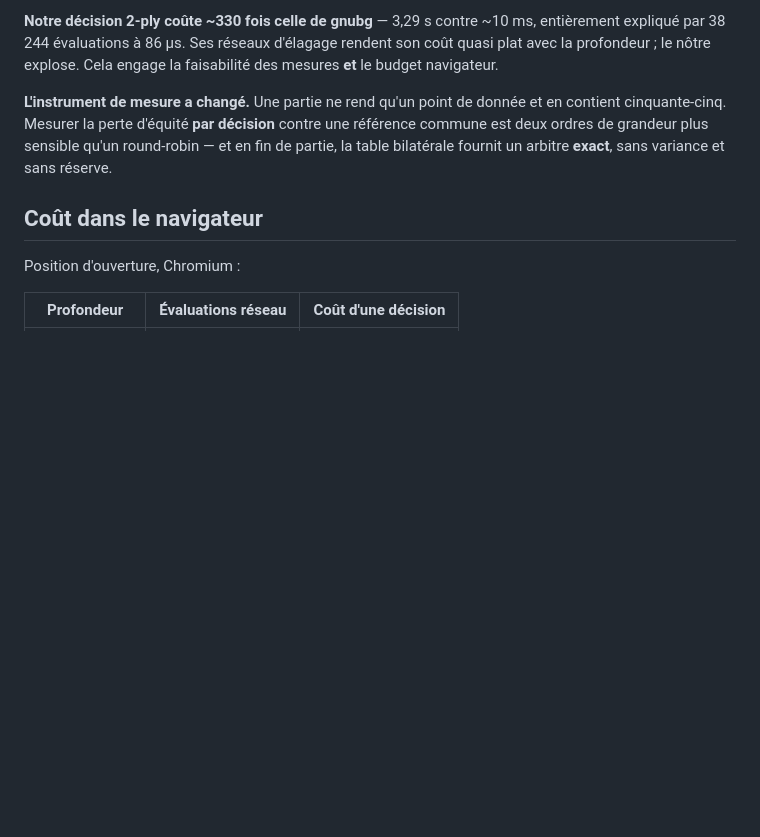
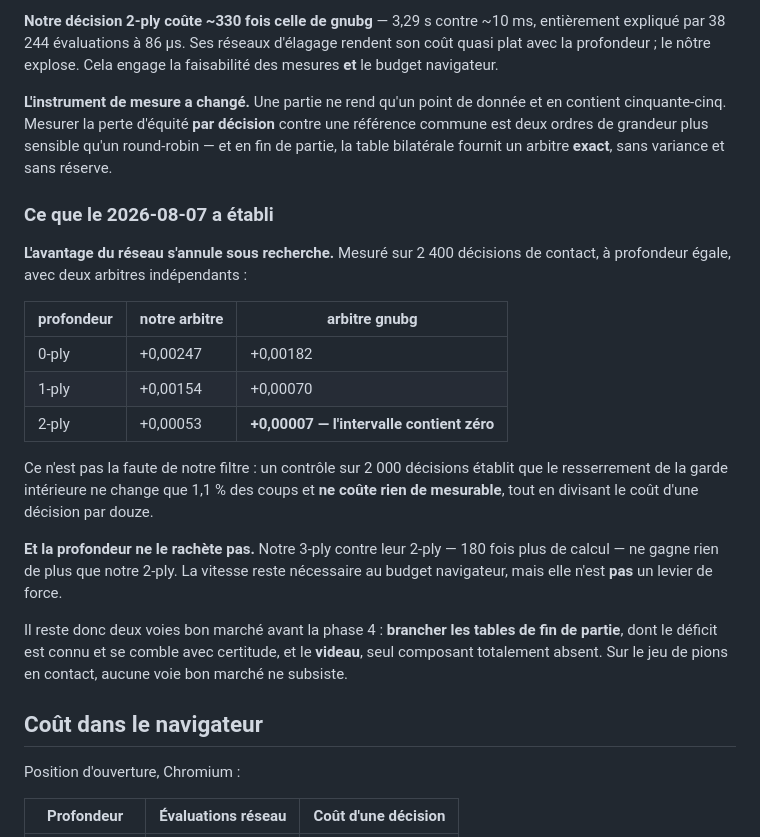
Before and after one commit to kevung/gammonNet, a Markdown page: README.md, the part around one of its changes. Drawn GitHub-style; blank space fills up the shorter version.

```diff
--- a/README.md
+++ b/README.md
@@ -68,6 +68,29 @@ cinquante-cinq. Mesurer la perte d'équité **par décision** contre une référ
 ordres de grandeur plus sensible qu'un round-robin — et en fin de partie, la table bilatérale
 fournit un arbitre **exact**, sans variance et sans réserve.
 
+### Ce que le 2026-08-07 a établi
+
+**L'avantage du réseau s'annule sous recherche.** Mesuré sur 2 400 décisions de contact, à
+profondeur égale, avec deux arbitres indépendants :
+
+| profondeur | notre arbitre | arbitre gnubg |
+|---|---|---|
+| 0-ply | +0,00247 | +0,00182 |
+| 1-ply | +0,00154 | +0,00070 |
+| 2-ply | +0,00053 | **+0,00007 — l'intervalle contient zéro** |
+
+Ce n'est pas la faute de notre filtre : un contrôle sur 2 000 décisions établit que le resserrement
+de la garde intérieure ne change que 1,1 % des coups et **ne coûte rien de mesurable**, tout en
+divisant le coût d'une décision par douze.
+
+**Et la profondeur ne le rachète pas.** Notre 3-ply contre leur 2-ply — 180 fois plus de calcul —
+ne gagne rien de plus que notre 2-ply. La vitesse reste nécessaire au budget navigateur, mais elle
+n'est **pas** un levier de force.
+
+Il reste donc deux voies bon marché avant la phase 4 : **brancher les tables de fin de partie**,
+dont le déficit est connu et se comble avec certitude, et le **videau**, seul composant totalement
+absent. Sur le jeu de pions en contact, aucune voie bon marché ne subsiste.
+
 ## Coût dans le navigateur
 
 Position d'ouverture, Chromium :
```
Also changed, not shown: other parts of README.md (+1 -1 lines), PLAN.md (+19 -0 lines).
